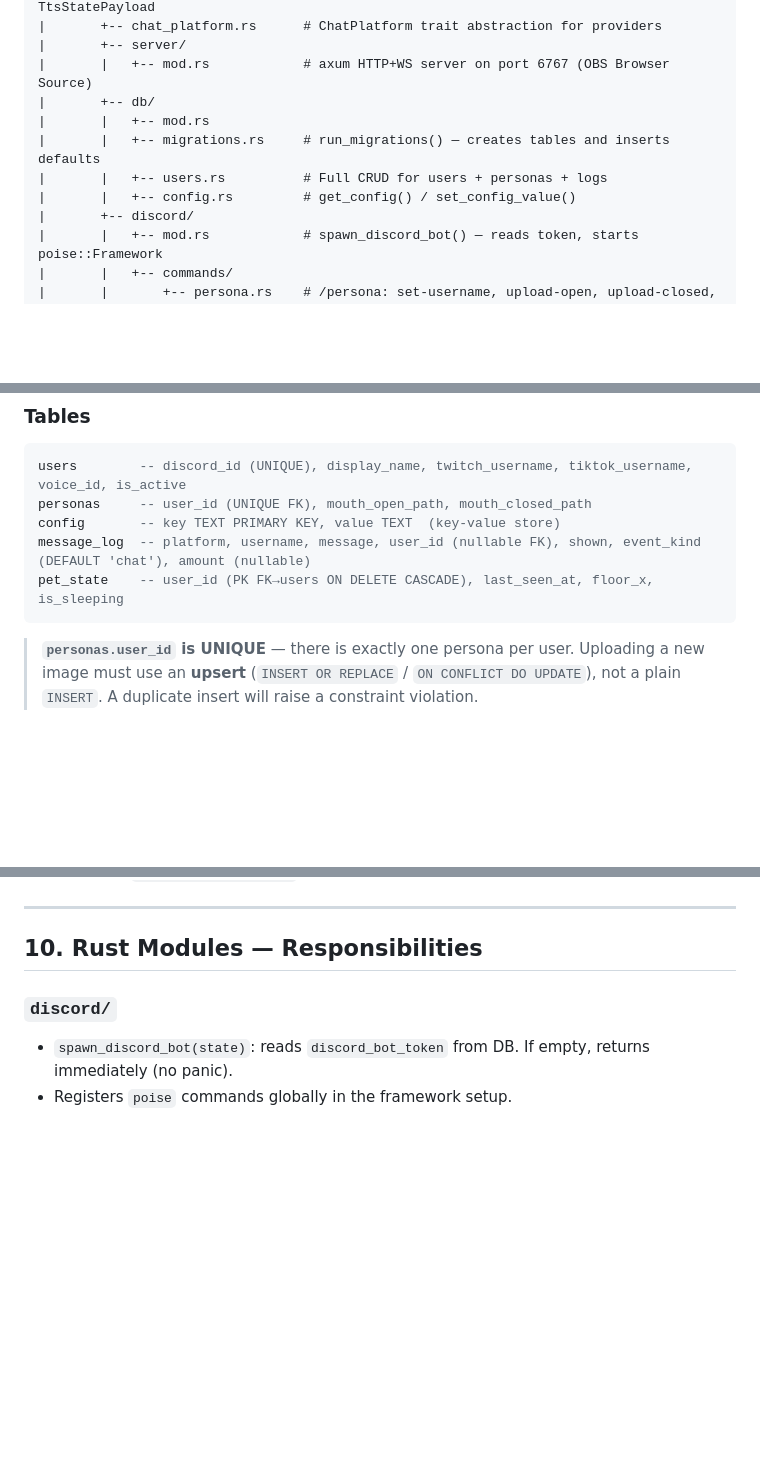
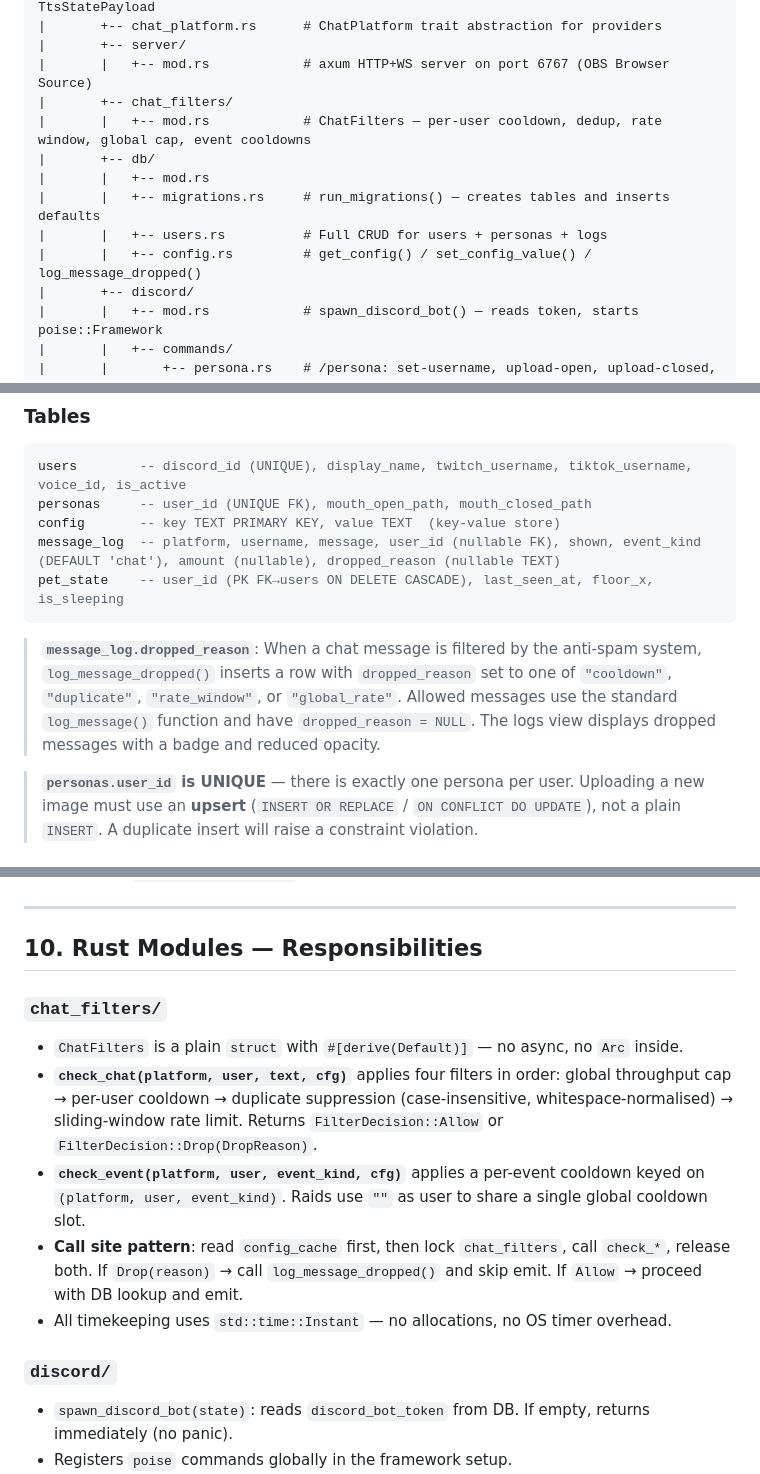
Before and after one commit to vicentefelipechile/stream-persona-overlay, a Markdown page: AGENTS.md, 3 parts joined by grey strips. Rendered like a GitHub page; blank space fills up the shorter version.

Commit message:
feat: implement anti-spam and rate-limiting system with ChatFilters and dropped-message logging

````diff
--- a/AGENTS.md
+++ b/AGENTS.md
@@ -190,11 +191,13 @@ stream-persona-overlay/
 |       +-- chat_platform.rs      # ChatPlatform trait abstraction for providers
 |       +-- server/
 |       |   +-- mod.rs            # axum HTTP+WS server on port 6767 (OBS Browser Source)
+|       +-- chat_filters/
+|       |   +-- mod.rs            # ChatFilters — per-user cooldown, dedup, rate window, global cap, event cooldowns
 |       +-- db/
 |       |   +-- mod.rs
 |       |   +-- migrations.rs     # run_migrations() — creates tables and inserts defaults
 |       |   +-- users.rs          # Full CRUD for users + personas + logs
-|       |   +-- config.rs         # get_config() / set_config_value()
+|       |   +-- config.rs         # get_config() / set_config_value() / log_message_dropped()
 |       +-- discord/
 |       |   +-- mod.rs            # spawn_discord_bot() — reads token, starts poise::Framework
 |       |   +-- commands/
@@ -246,9 +249,11 @@ PRAGMA foreign_keys=ON;     -- Enforces FK constraints (ON DELETE CASCADE on per
 users        -- discord_id (UNIQUE), display_name, twitch_username, tiktok_username, voice_id, is_active
 personas     -- user_id (UNIQUE FK), mouth_open_path, mouth_closed_path
 config       -- key TEXT PRIMARY KEY, value TEXT  (key-value store)
-message_log  -- platform, username, message, user_id (nullable FK), shown, event_kind (DEFAULT 'chat'), amount (nullable)
+message_log  -- platform, username, message, user_id (nullable FK), shown, event_kind (DEFAULT 'chat'), amount (nullable), dropped_reason (nullable TEXT)
 pet_state    -- user_id (PK FK→users ON DELETE CASCADE), last_seen_at, floor_x, is_sleeping
 ```
+
+> **`message_log.dropped_reason`**: When a chat message is filtered by the anti-spam system, `log_message_dropped()` inserts a row with `dropped_reason` set to one of `"cooldown"`, `"duplicate"`, `"rate_window"`, or `"global_rate"`. Allowed messages use the standard `log_message()` function and have `dropped_reason = NULL`. The logs view displays dropped messages with a badge and reduced opacity.
 
 > **`personas.user_id` is UNIQUE** — there is exactly one persona per user. Uploading a new image must use an **upsert** (`INSERT OR REPLACE` / `ON CONFLICT DO UPDATE`), not a plain `INSERT`. A duplicate insert will raise a constraint violation.
 
@@ -531,6 +567,14 @@ await AppState.setConfig(key, value); // Save and reload cache
 ---
 
 ## 10. Rust Modules — Responsibilities
+
+### `chat_filters/`
+
+- `ChatFilters` is a plain `struct` with `#[derive(Default)]` — no async, no `Arc` inside.
+- **`check_chat(platform, user, text, cfg)`** applies four filters in order: global throughput cap → per-user cooldown → duplicate suppression (case-insensitive, whitespace-normalised) → sliding-window rate limit. Returns `FilterDecision::Allow` or `FilterDecision::Drop(DropReason)`.
+- **`check_event(platform, user, event_kind, cfg)`** applies a per-event cooldown keyed on `(platform, user, event_kind)`. Raids use `""` as user to share a single global cooldown slot.
+- **Call site pattern**: read `config_cache` first, then lock `chat_filters`, call `check_*`, release both. If `Drop(reason)` → call `log_message_dropped()` and skip emit. If `Allow` → proceed with DB lookup and emit.
+- All timekeeping uses `std::time::Instant` — no allocations, no OS timer overhead.
 
 ### `discord/`
 
````
Also changed, not shown: other parts of AGENTS.md (+35 -1 lines).
